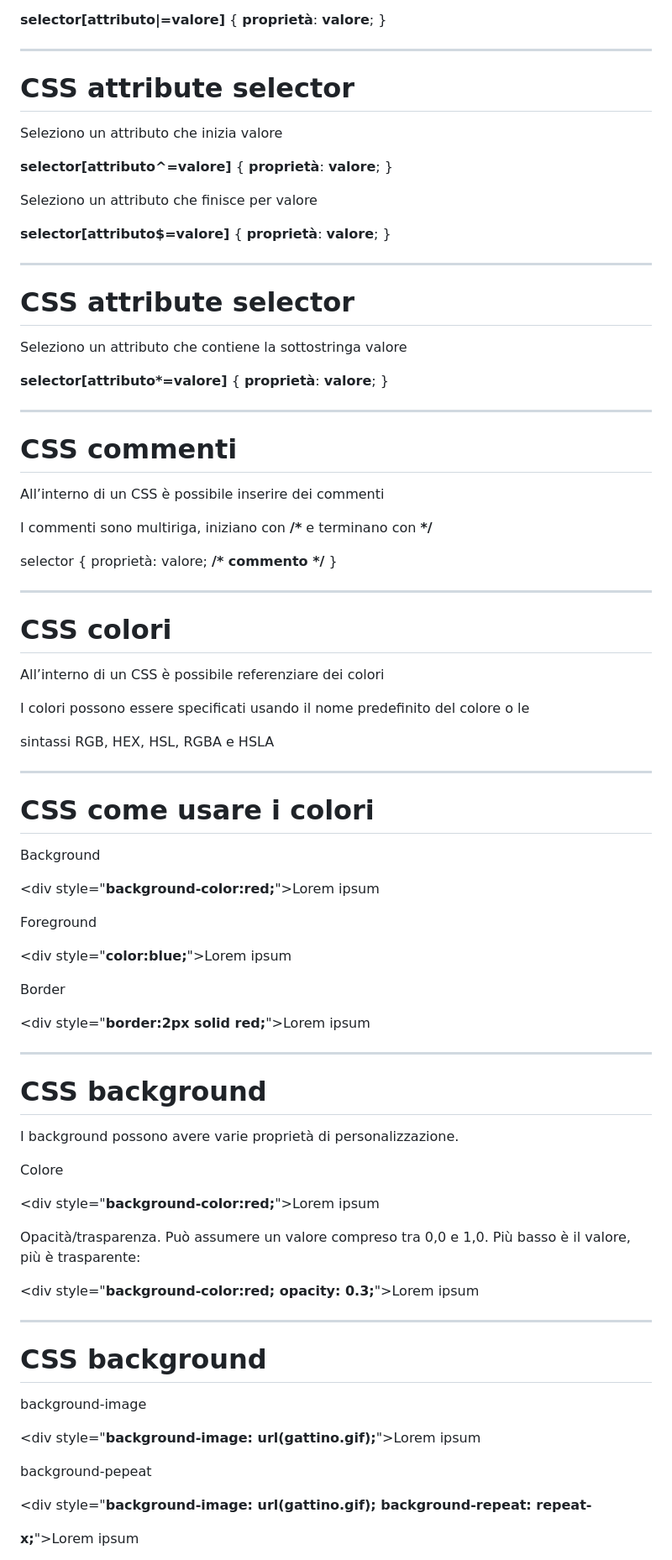
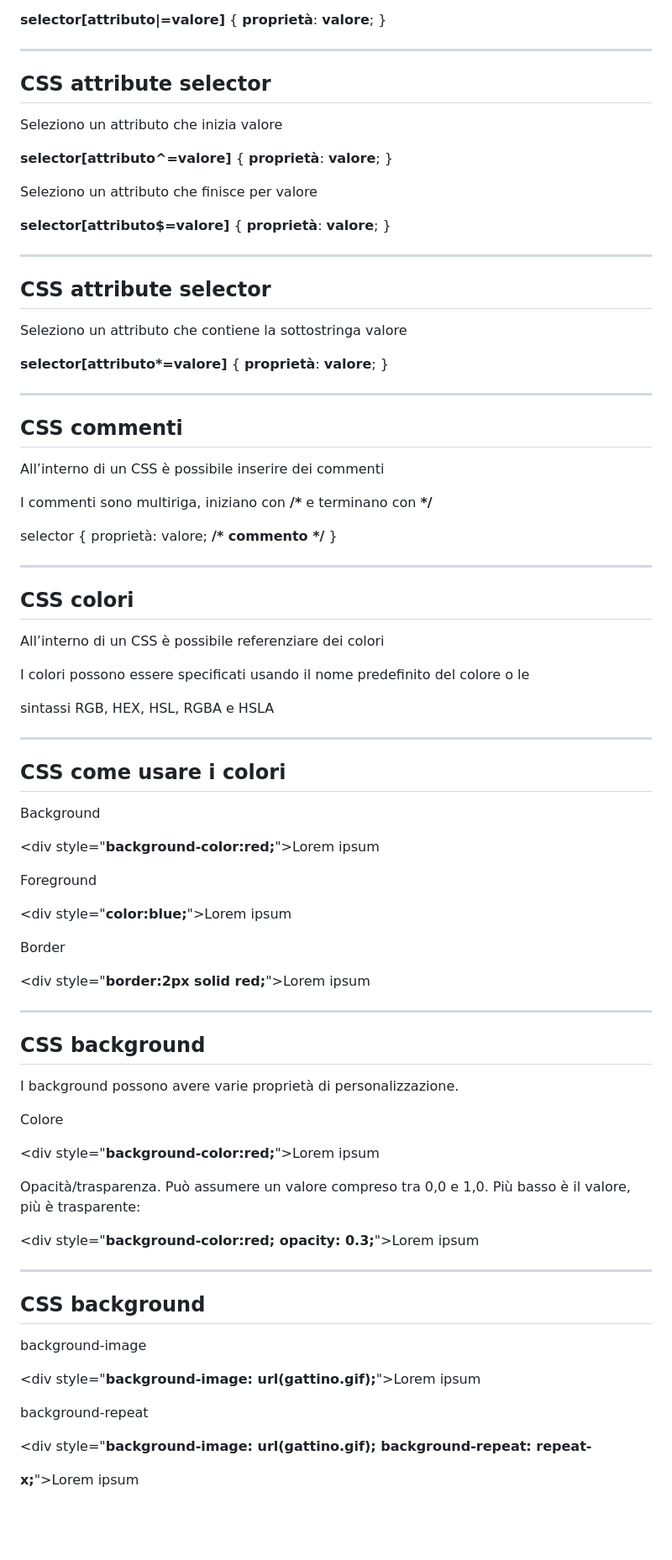
Before and after one commit to matteobaccan/CorsoCSS, a Markdown page: slide/CorsoCSS.md, the part around the change printed below. Shown: that part at 84% size. Drawn GitHub-style; blank space fills up the shorter version.

```diff
--- a/slide/Chapter_css.md
+++ b/slide/CorsoCSS.md
@@ -357,7 +371,7 @@ __selector[attributo|=valore]__ {
 
 ---
 
-# CSS attribute selector
+## CSS attribute selector
 
 Seleziono un attributo che inizia valore
 
@@ -373,7 +387,7 @@ __selector[attributo$=valore]__ {
 
 ---
 
-# CSS attribute selector
+## CSS attribute selector
 
 Seleziono un attributo che contiene la sottostringa valore
 
@@ -383,7 +397,7 @@ __selector[attributo\*=valore]__ {
 
 ---
 
-# CSS commenti
+## CSS commenti
 
 All’interno di un CSS è possibile inserire dei commenti
 
@@ -395,7 +409,7 @@ selector {
 
 ---
 
-# CSS colori
+## CSS colori
 
 All’interno di un CSS è possibile referenziare dei colori
 
@@ -405,7 +419,7 @@ sintassi RGB, HEX, HSL, RGBA e HSLA
 
 ---
 
-# CSS come usare i colori
+## CSS come usare i colori
 
 Background
 
@@ -421,7 +435,7 @@ Border
 
 ---
 
-# CSS background
+## CSS background
 
 I background possono avere varie proprietà di personalizzazione.
 
@@ -435,13 +449,13 @@ Opacità/trasparenza. Può assumere un valore compreso tra 0,0 e 1,0. Più basso
 
 ---
 
-# CSS background
+## CSS background
 
 background-image
 
 \<div style="__background-image: url(gattino.gif);__">Lorem ipsum</div>
 
-background-pepeat
+background-repeat
 
 \<div style="__background-image: url(gattino.gif); background-repeat: repeat-__
 
```
Also changed, not shown: other parts of slide/CorsoCSS.md (+101 -81 lines), slide/img/matteo-baccan.jpg (added), 3 other files.
